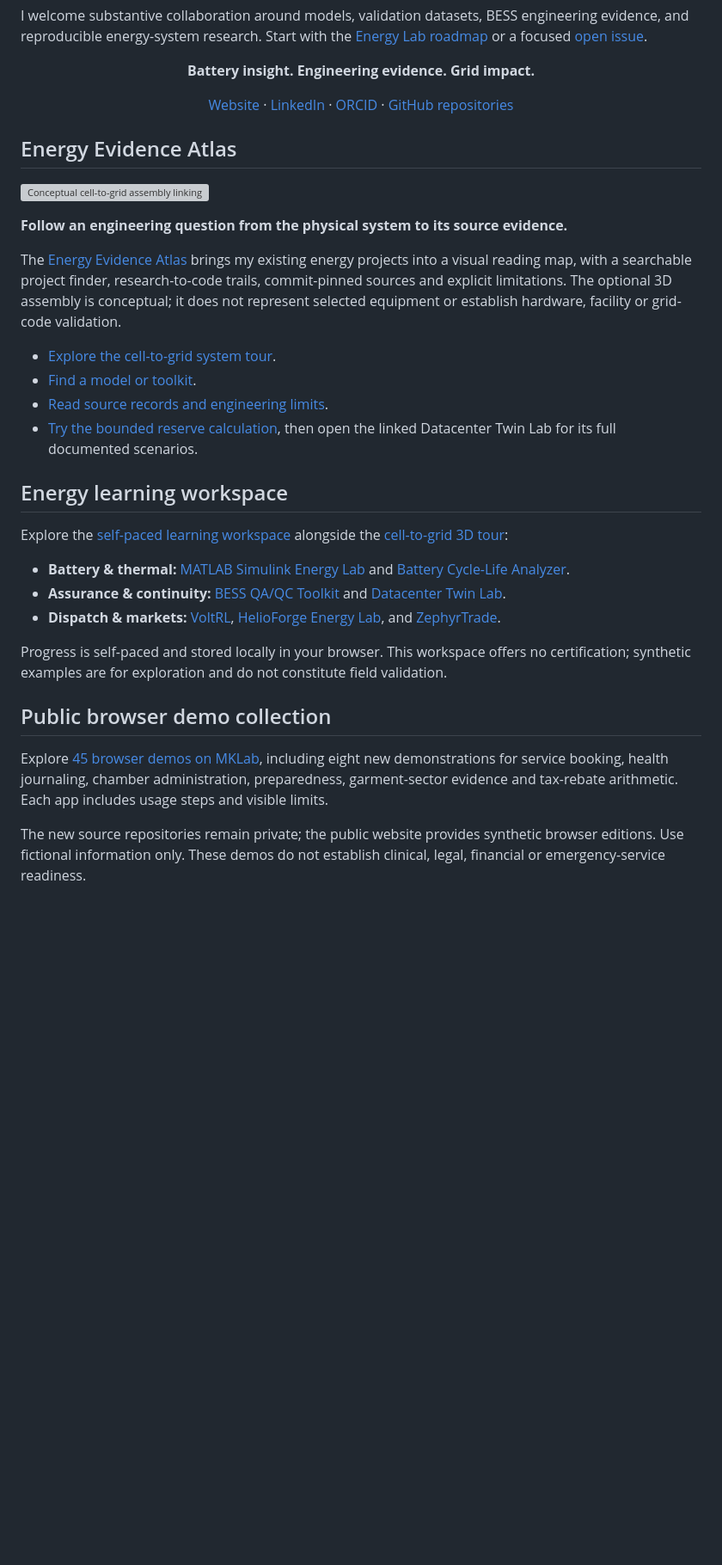
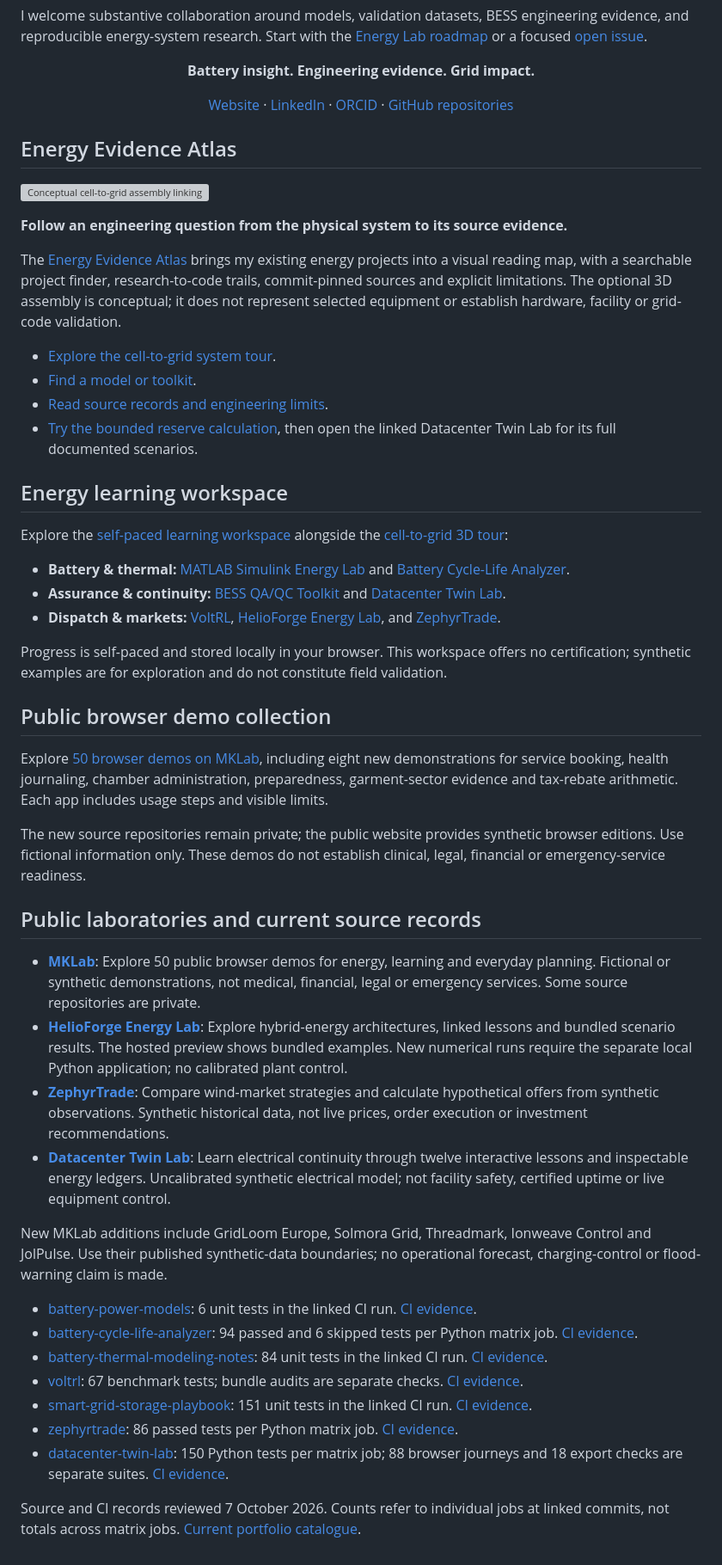
Before and after one commit to mohammadrezwankhan/mohammadrezwankhan, a Markdown page: README.md, the part around one of its changes. Shown at 86% size. Rendered like a GitHub page; blank space fills up the shorter version; grey boxes are pictures that could not be loaded.

```diff
--- a/README.md
+++ b/README.md
@@ -155,6 +155,25 @@ Progress is self-paced and stored locally in your browser. This workspace offers
 
 ## Public browser demo collection
 
-Explore [45 browser demos on MKLab](https://mklab.co.technology/), including eight new demonstrations for service booking, health journaling, chamber administration, preparedness, garment-sector evidence and tax-rebate arithmetic. Each app includes usage steps and visible limits.
+Explore [50 browser demos on MKLab](https://mklab.co.technology/), including eight new demonstrations for service booking, health journaling, chamber administration, preparedness, garment-sector evidence and tax-rebate arithmetic. Each app includes usage steps and visible limits.
 
 The new source repositories remain private; the public website provides synthetic browser editions. Use fictional information only. These demos do not establish clinical, legal, financial or emergency-service readiness.
+
+## Public laboratories and current source records
+
+- **[MKLab](https://mklab.co.technology/)**: Explore 50 public browser demos for energy, learning and everyday planning. Fictional or synthetic demonstrations, not medical, financial, legal or emergency services. Some source repositories are private.
+- **[HelioForge Energy Lab](https://mkgrid.co.technology/)**: Explore hybrid-energy architectures, linked lessons and bundled scenario results. The hosted preview shows bundled examples. New numerical runs require the separate local Python application; no calibrated plant control.
+- **[ZephyrTrade](https://mktrade.co.business/)**: Compare wind-market strategies and calculate hypothetical offers from synthetic observations. Synthetic historical data, not live prices, order execution or investment recommendations.
+- **[Datacenter Twin Lab](https://khanlab.co.technology/)**: Learn electrical continuity through twelve interactive lessons and inspectable energy ledgers. Uncalibrated synthetic electrical model; not facility safety, certified uptime or live equipment control.
+
+New MKLab additions include GridLoom Europe, Solmora Grid, Threadmark, Ionweave Control and JolPulse. Use their published synthetic-data boundaries; no operational forecast, charging-control or flood-warning claim is made.
+
+- [battery-power-models](https://github.com/mohammadrezwankhan/battery-power-models/tree/0d8532d478fe7dc5a0da019796cd346786ffdcf0): 6 unit tests in the linked CI run. [CI evidence](https://github.com/mohammadrezwankhan/battery-power-models/actions/runs/35528764843).
+- [battery-cycle-life-analyzer](https://github.com/mohammadrezwankhan/battery-cycle-life-analyzer/tree/65df747ccf1ff0d2427ab8ba321b4c6839d0ad3b): 94 passed and 6 skipped tests per Python matrix job. [CI evidence](https://github.com/mohammadrezwankhan/battery-cycle-life-analyzer/actions/runs/36689059076).
+- [battery-thermal-modeling-notes](https://github.com/mohammadrezwankhan/battery-thermal-modeling-notes/tree/afef3c2b52ab769fc20b53a07d41e0133c482b67): 84 unit tests in the linked CI run. [CI evidence](https://github.com/mohammadrezwankhan/battery-thermal-modeling-notes/actions/runs/35528751642).
+- [voltrl](https://github.com/mohammadrezwankhan/voltrl/tree/a2f7eed0886a5a4844e8db2764c0bfd88615d1d8): 67 benchmark tests; bundle audits are separate checks. [CI evidence](https://github.com/mohammadrezwankhan/voltrl/actions/runs/35528755213).
+- [smart-grid-storage-playbook](https://github.com/mohammadrezwankhan/smart-grid-storage-playbook/tree/caf54a81b4d76aa09a2ab8069d343c44e0e5467b): 151 unit tests in the linked CI run. [CI evidence](https://github.com/mohammadrezwankhan/smart-grid-storage-playbook/actions/runs/35528758460).
+- [zephyrtrade](https://github.com/mohammadrezwankhan/zephyrtrade/tree/2d5461331a6bf752409e11f3a487700a363bd072): 86 passed tests per Python matrix job. [CI evidence](https://github.com/mohammadrezwankhan/zephyrtrade/actions/runs/36950218335).
+- [datacenter-twin-lab](https://github.com/mohammadrezwankhan/datacenter-twin-lab/tree/a01d0d5c79f53726baa6147ef830a12856d97ad9): 150 Python tests per matrix job; 88 browser journeys and 18 export checks are separate suites. [CI evidence](https://github.com/mohammadrezwankhan/datacenter-twin-lab/actions/runs/37106356093).
+
+Source and CI records reviewed 7 October 2026. Counts refer to individual jobs at linked commits, not totals across matrix jobs. [Current portfolio catalogue](https://mrkhan.co.technology/models/#browser-labs).
```
Also changed, not shown: other parts of README.md (+15 -15 lines).
